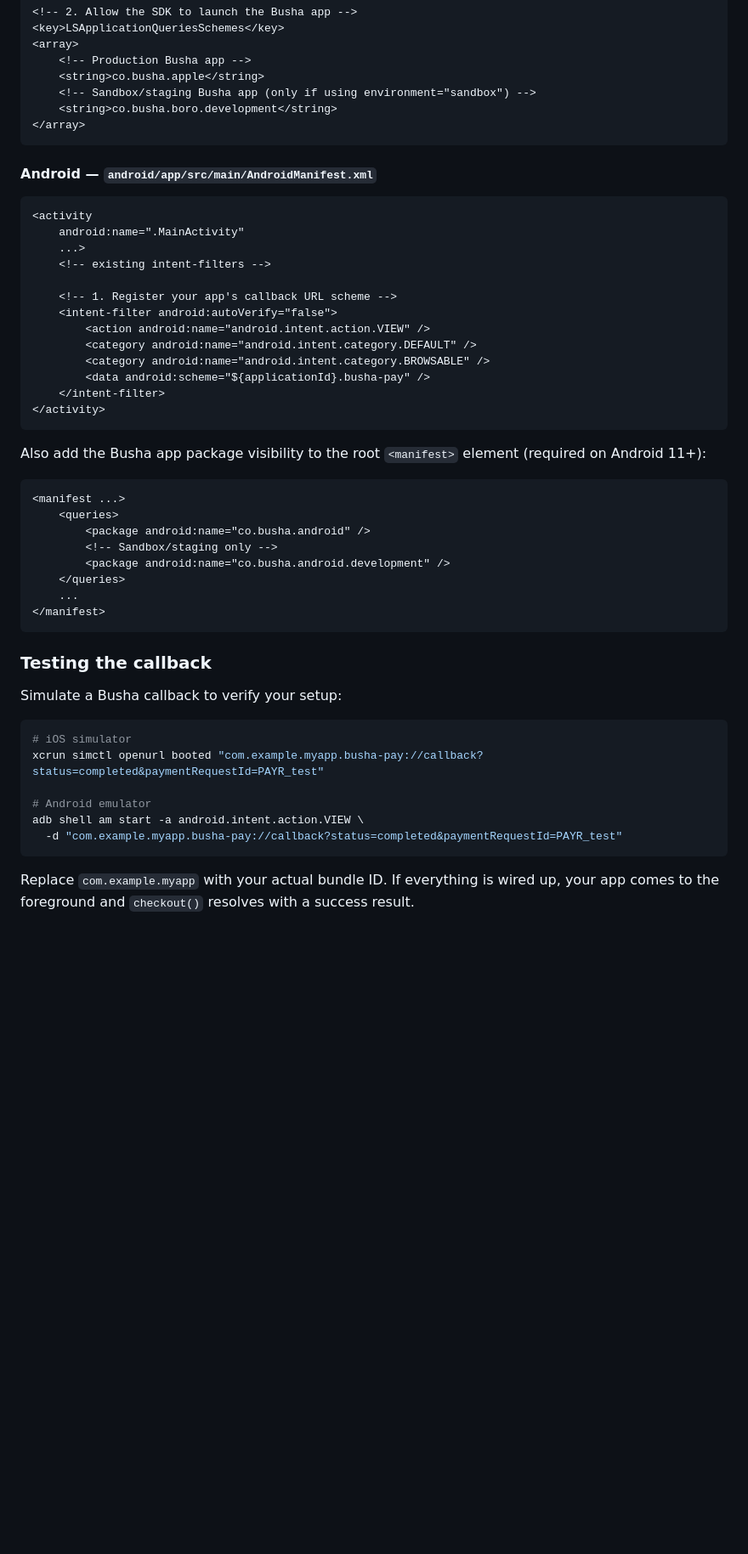
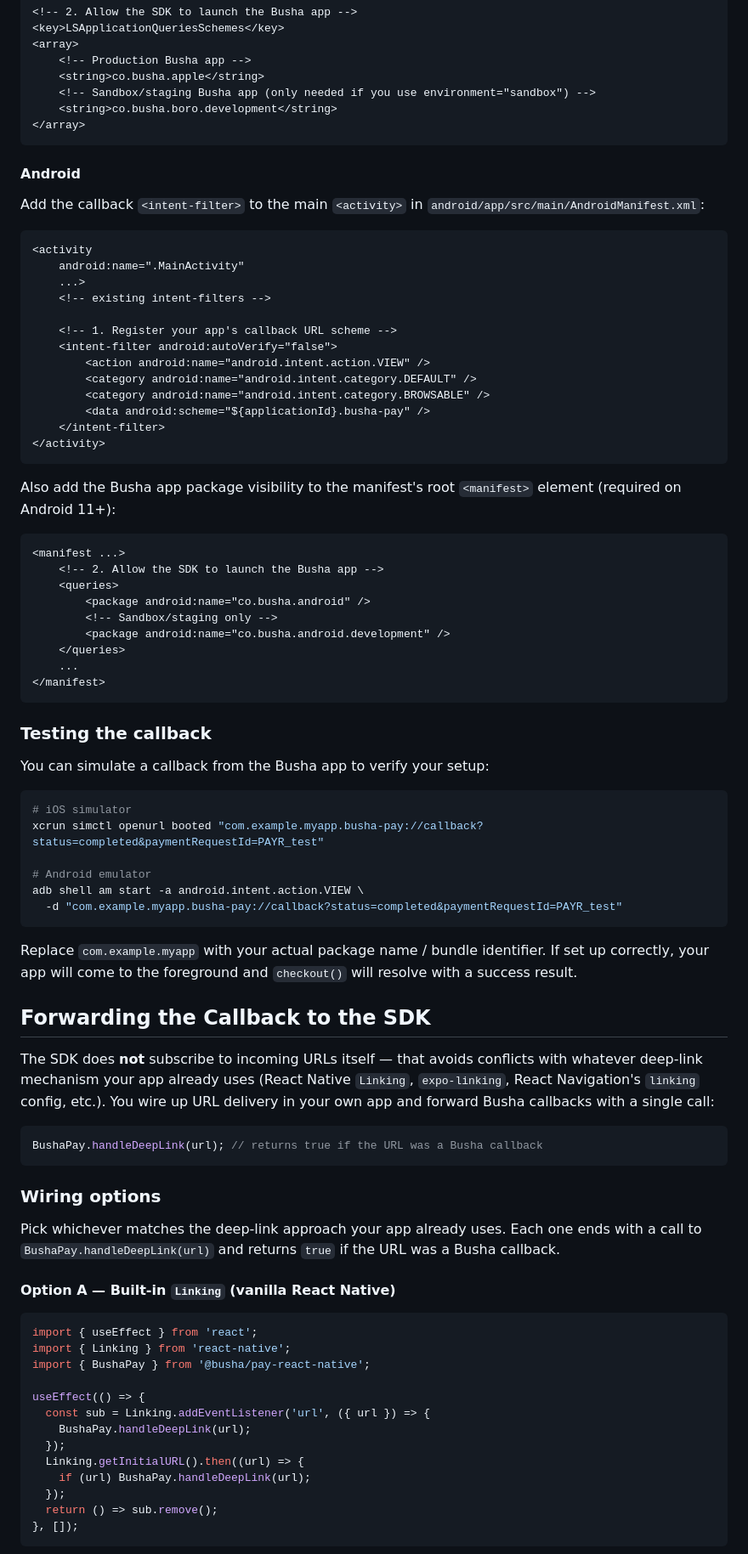
Before and after one commit to bushaHQ/pay, a Markdown page: react-native/README.md, the part around one of its changes. Shown at 85% size. Drawn GitHub-style; blank space fills up the shorter version.

````diff
--- a/react-native/README.md
+++ b/react-native/README.md
@@ -196,12 +168,14 @@ npx expo install expo-build-properties
 <array>
     <!-- Production Busha app -->
     <string>co.busha.apple</string>
-    <!-- Sandbox/staging Busha app (only if using environment="sandbox") -->
+    <!-- Sandbox/staging Busha app (only needed if you use environment="sandbox") -->
     <string>co.busha.boro.development</string>
 </array>
 ```
 
-#### Android — `android/app/src/main/AndroidManifest.xml`
+#### Android
+
+Add the callback `<intent-filter>` to the main `<activity>` in `android/app/src/main/AndroidManifest.xml`:
 
 ```xml
 <activity
@@ -219,10 +193,11 @@ npx expo install expo-build-properties
 </activity>
 ```
 
-Also add the Busha app package visibility to the root `<manifest>` element (required on Android 11+):
+Also add the Busha app package visibility to the manifest's root `<manifest>` element (required on Android 11+):
 
 ```xml
 <manifest ...>
+    <!-- 2. Allow the SDK to launch the Busha app -->
     <queries>
         <package android:name="co.busha.android" />
         <!-- Sandbox/staging only -->
@@ -234,9 +209,9 @@ Also add the Busha app package visibility to the root `<manifest>` element (requ
 
 ### Testing the callback
 
-Simulate a Busha callback to verify your setup:
+You can simulate a callback from the Busha app to verify your setup:
 
-```sh
+```bash
 # iOS simulator
 xcrun simctl openurl booted "com.example.myapp.busha-pay://callback?status=completed&paymentRequestId=PAYR_test"
 
@@ -245,6 +220,35 @@ adb shell am start -a android.intent.action.VIEW \
   -d "com.example.myapp.busha-pay://callback?status=completed&paymentRequestId=PAYR_test"
 ```
 
-Replace `com.example.myapp` with your actual bundle ID. If everything is
-wired up, your app comes to the foreground and `checkout()` resolves with
-a success result.
+Replace `com.example.myapp` with your actual package name / bundle identifier. If set up correctly, your app will come to the foreground and `checkout()` will resolve with a success result.
+
+## Forwarding the Callback to the SDK
+
+The SDK does **not** subscribe to incoming URLs itself — that avoids conflicts with whatever deep-link mechanism your app already uses (React Native `Linking`, `expo-linking`, React Navigation's `linking` config, etc.). You wire up URL delivery in your own app and forward Busha callbacks with a single call:
+
+```ts
+BushaPay.handleDeepLink(url); // returns true if the URL was a Busha callback
+```
+
+### Wiring options
+
+Pick whichever matches the deep-link approach your app already uses. Each one ends with a call to `BushaPay.handleDeepLink(url)` and returns `true` if the URL was a Busha callback.
+
+#### Option A — Built-in `Linking` (vanilla React Native)
+
+```tsx
+import { useEffect } from 'react';
+import { Linking } from 'react-native';
+import { BushaPay } from '@busha/pay-react-native';
+
+useEffect(() => {
+  const sub = Linking.addEventListener('url', ({ url }) => {
+    BushaPay.handleDeepLink(url);
+  });
+  Linking.getInitialURL().then((url) => {
+    if (url) BushaPay.handleDeepLink(url);
+  });
+  return () => sub.remove();
+}, []);
+```
+
````
Also changed, not shown: other parts of react-native/README.md (+96 -70 lines).
